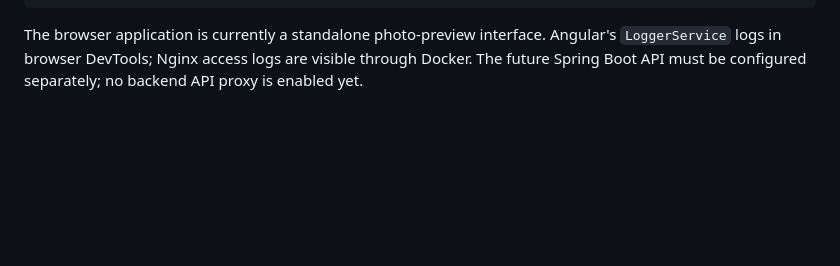
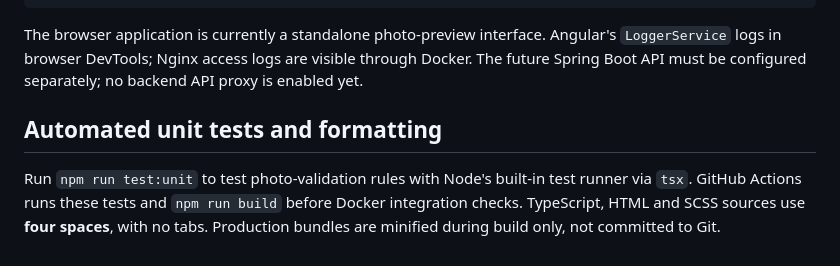
Before and after one commit to boonsuli/GardnAIze, a Markdown page: frontend/README.md, the part around the change. Drawn GitHub-style; blank space fills up the shorter version.

Commit message:
docs(frontend): document unit tests and formatting

````diff
--- a/frontend/README.md
+++ b/frontend/README.md
@@ -85,3 +85,7 @@ docker run --rm -p 8080:8080 gardnaize-frontend
 ```
 
 The browser application is currently a standalone photo-preview interface. Angular's `LoggerService` logs in browser DevTools; Nginx access logs are visible through Docker. The future Spring Boot API must be configured separately; no backend API proxy is enabled yet.
+
+## Automated unit tests and formatting
+
+Run `npm run test:unit` to test photo-validation rules with Node's built-in test runner via `tsx`. GitHub Actions runs these tests and `npm run build` before Docker integration checks. TypeScript, HTML and SCSS sources use **four spaces**, with no tabs. Production bundles are minified during build only, not committed to Git.
````
